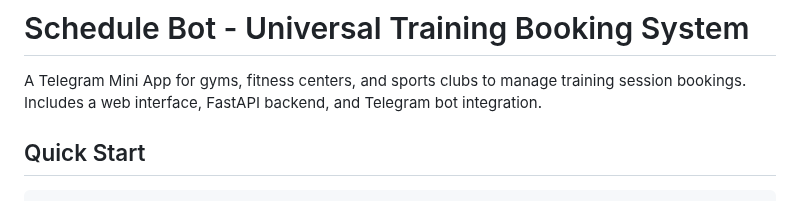
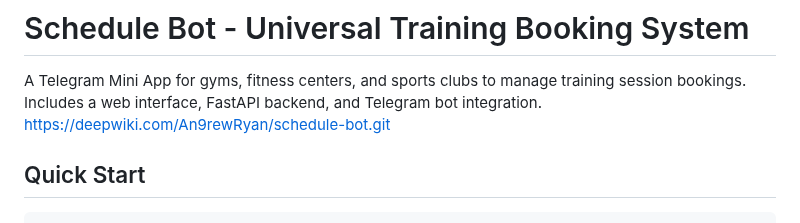
Before and after one commit to An9rewRyan/schedule-bot, a Markdown page: README.md, the part around the change. GitHub-like rendering.

````diff
--- a/README.md
+++ b/README.md
@@ -1,7 +1,7 @@
 # Schedule Bot - Universal Training Booking System
 
 A Telegram Mini App for gyms, fitness centers, and sports clubs to manage training session bookings. Includes a web interface, FastAPI backend, and Telegram bot integration.
-
+https://deepwiki.com/An9rewRyan/schedule-bot.git
 ## Quick Start
 
 ```bash
````
